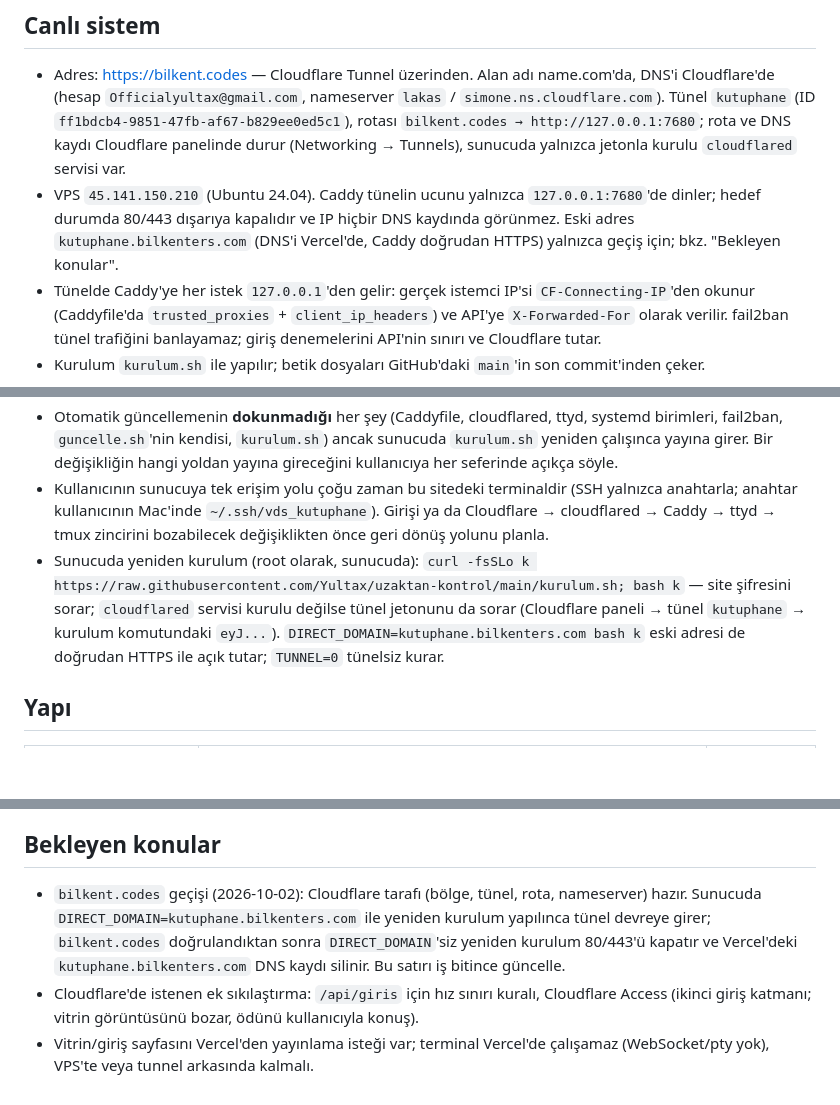
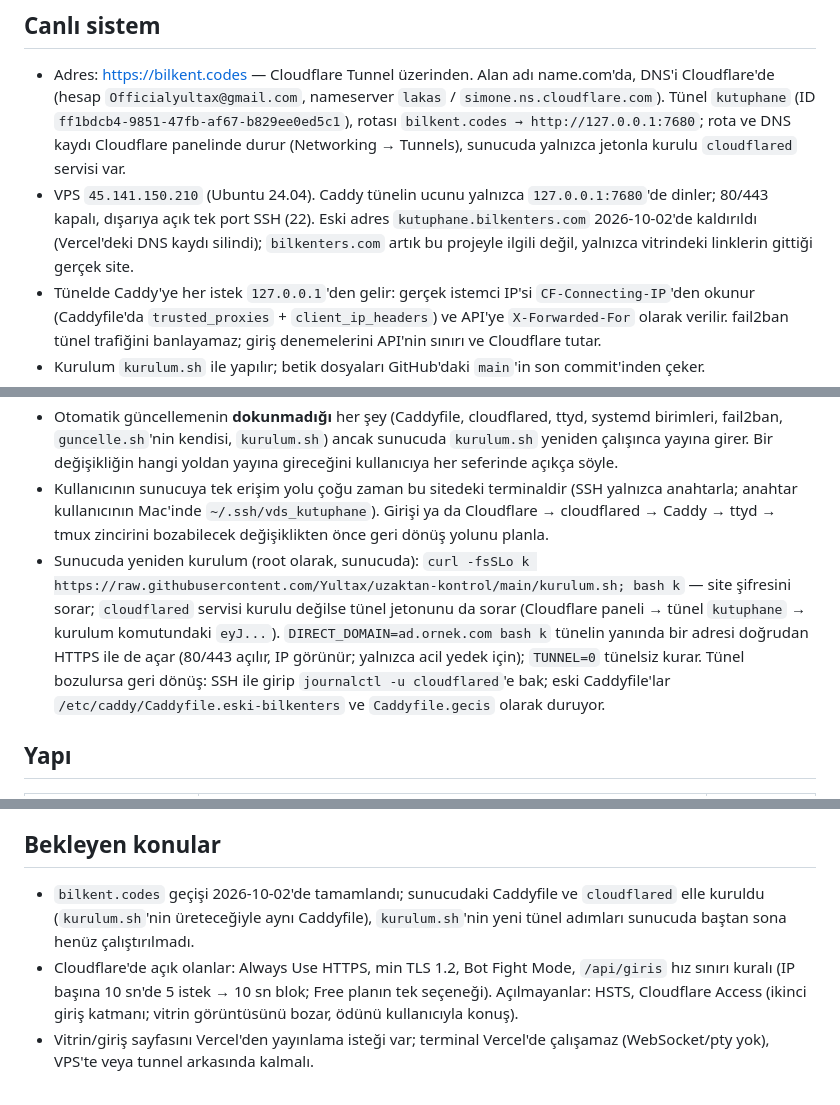
Before and after one commit to Yultax/uzaktan-kontrol, a Markdown page: CLAUDE.md, 3 parts joined by grey strips. Rendered like a GitHub page; blank space fills up the shorter version.

Commit message:
Record the completed move to bilkent.codes in CLAUDE.md
Co-Authored-By: Claude Opus 5.5 <noreply@anthropic.com>

```diff
--- a/CLAUDE.md
+++ b/CLAUDE.md
@@ -5,13 +5,13 @@ VDS'e tarayıcıdan terminal erişimi. Dışarıdan bilkenters'ın "Kütüphane"
 ## Canlı sistem
 
 - Adres: https://bilkent.codes — Cloudflare Tunnel üzerinden. Alan adı name.com'da, DNS'i Cloudflare'de (hesap `Officialyultax@gmail.com`, nameserver `lakas` / `simone.ns.cloudflare.com`). Tünel `kutuphane` (ID `ff1bdcb4-9851-47fb-af67-b829ee0ed5c1`), rotası `bilkent.codes → http://127.0.0.1:7680`; rota ve DNS kaydı Cloudflare panelinde durur (Networking → Tunnels), sunucuda yalnızca jetonla kurulu `cloudflared` servisi var.
-- VPS `45.141.150.210` (Ubuntu 24.04). Caddy tünelin ucunu yalnızca `127.0.0.1:7680`'de dinler; hedef durumda 80/443 dışarıya kapalıdır ve IP hiçbir DNS kaydında görünmez. Eski adres `kutuphane.bilkenters.com` (DNS'i Vercel'de, Caddy doğrudan HTTPS) yalnızca geçiş için; bkz. "Bekleyen konular".
+- VPS `45.141.150.210` (Ubuntu 24.04). Caddy tünelin ucunu yalnızca `127.0.0.1:7680`'de dinler; 80/443 kapalı, dışarıya açık tek port SSH (22). Eski adres `kutuphane.bilkenters.com` 2026-10-02'de kaldırıldı (Vercel'deki DNS kaydı silindi); `bilkenters.com` artık bu projeyle ilgili değil, yalnızca vitrindeki linklerin gittiği gerçek site.
 - Tünelde Caddy'ye her istek `127.0.0.1`'den gelir: gerçek istemci IP'si `CF-Connecting-IP`'den okunur (Caddyfile'da `trusted_proxies` + `client_ip_headers`) ve API'ye `X-Forwarded-For` olarak verilir. fail2ban tünel trafiğini banlayamaz; giriş denemelerini API'nin sınırı ve Cloudflare tutar.
 - Kurulum `kurulum.sh` ile yapılır; betik dosyaları GitHub'daki `main`'in son commit'inden çeker.
 - Otomatik güncelleme: `guncelle.sh` sunucuda `/usr/local/sbin/kutuphane-guncelle` olarak kurulu, `kutuphane-guncelle.timer` 3 dakikada bir çalıştırır. `main`'e push edilen `web/site/`, `web/yedek.html`, `web/test.html`, `web/static/kutuphane.js` ve `server/kutuphane_api.py` birkaç dakika içinde **kendiliğinden yayına girer**; yani `main`'e push etmek canlıya almak demektir. API değiştiyse servis yeniden başlar, sağlık kontrolünden geçemezse eski dosyaya dönülür ve o commit atlanır (`/var/lib/kutuphane/hatali`). Günlük: `journalctl -u kutuphane-guncelle`.
 - Otomatik güncellemenin **dokunmadığı** her şey (Caddyfile, cloudflared, ttyd, systemd birimleri, fail2ban, `guncelle.sh`'nin kendisi, `kurulum.sh`) ancak sunucuda `kurulum.sh` yeniden çalışınca yayına girer. Bir değişikliğin hangi yoldan yayına gireceğini kullanıcıya her seferinde açıkça söyle.
 - Kullanıcının sunucuya tek erişim yolu çoğu zaman bu sitedeki terminaldir (SSH yalnızca anahtarla; anahtar kullanıcının Mac'inde `~/.ssh/vds_kutuphane`). Girişi ya da Cloudflare → cloudflared → Caddy → ttyd → tmux zincirini bozabilecek değişiklikten önce geri dönüş yolunu planla.
-- Sunucuda yeniden kurulum (root olarak, sunucuda): `curl -fsSLo k https://raw.githubusercontent.com/Yultax/uzaktan-kontrol/main/kurulum.sh; bash k` — site şifresini sorar; `cloudflared` servisi kurulu değilse tünel jetonunu da sorar (Cloudflare paneli → tünel `kutuphane` → kurulum komutundaki `eyJ...`). `DIRECT_DOMAIN=kutuphane.bilkenters.com bash k` eski adresi de doğrudan HTTPS ile açık tutar; `TUNNEL=0` tünelsiz kurar.
+- Sunucuda yeniden kurulum (root olarak, sunucuda): `curl -fsSLo k https://raw.githubusercontent.com/Yultax/uzaktan-kontrol/main/kurulum.sh; bash k` — site şifresini sorar; `cloudflared` servisi kurulu değilse tünel jetonunu da sorar (Cloudflare paneli → tünel `kutuphane` → kurulum komutundaki `eyJ...`). `DIRECT_DOMAIN=ad.ornek.com bash k` tünelin yanında bir adresi doğrudan HTTPS ile de açar (80/443 açılır, IP görünür; yalnızca acil yedek için); `TUNNEL=0` tünelsiz kurar. Tünel bozulursa geri dönüş: SSH ile girip `journalctl -u cloudflared`'e bak; eski Caddyfile'lar `/etc/caddy/Caddyfile.eski-bilkenters` ve `Caddyfile.gecis` olarak duruyor.
 
 ## Yapı
 
@@ -47,6 +47,6 @@ VDS'e tarayıcıdan terminal erişimi. Dışarıdan bilkenters'ın "Kütüphane"
 
 ## Bekleyen konular
 
-- `bilkent.codes` geçişi (2026-10-02): Cloudflare tarafı (bölge, tünel, rota, nameserver) hazır. Sunucuda `DIRECT_DOMAIN=kutuphane.bilkenters.com` ile yeniden kurulum yapılınca tünel devreye girer; `bilkent.codes` doğrulandıktan sonra `DIRECT_DOMAIN`'siz yeniden kurulum 80/443'ü kapatır ve Vercel'deki `kutuphane.bilkenters.com` DNS kaydı silinir. Bu satırı iş bitince güncelle.
-- Cloudflare'de istenen ek sıkılaştırma: `/api/giris` için hız sınırı kuralı, Cloudflare Access (ikinci giriş katmanı; vitrin görüntüsünü bozar, ödünü kullanıcıyla konuş).
+- `bilkent.codes` geçişi 2026-10-02'de tamamlandı; sunucudaki Caddyfile ve `cloudflared` elle kuruldu (`kurulum.sh`'nin üreteceğiyle aynı Caddyfile), `kurulum.sh`'nin yeni tünel adımları sunucuda baştan sona henüz çalıştırılmadı.
+- Cloudflare'de açık olanlar: Always Use HTTPS, min TLS 1.2, Bot Fight Mode, `/api/giris` hız sınırı kuralı (IP başına 10 sn'de 5 istek → 10 sn blok; Free planın tek seçeneği). Açılmayanlar: HSTS, Cloudflare Access (ikinci giriş katmanı; vitrin görüntüsünü bozar, ödünü kullanıcıyla konuş).
 - Vitrin/giriş sayfasını Vercel'den yayınlama isteği var; terminal Vercel'de çalışamaz (WebSocket/pty yok), VPS'te veya tunnel arkasında kalmalı.
```
